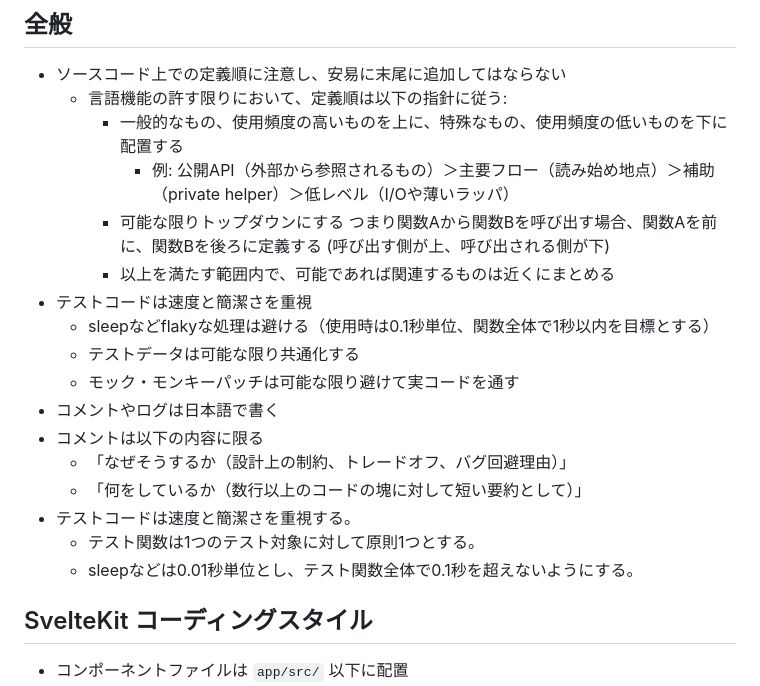
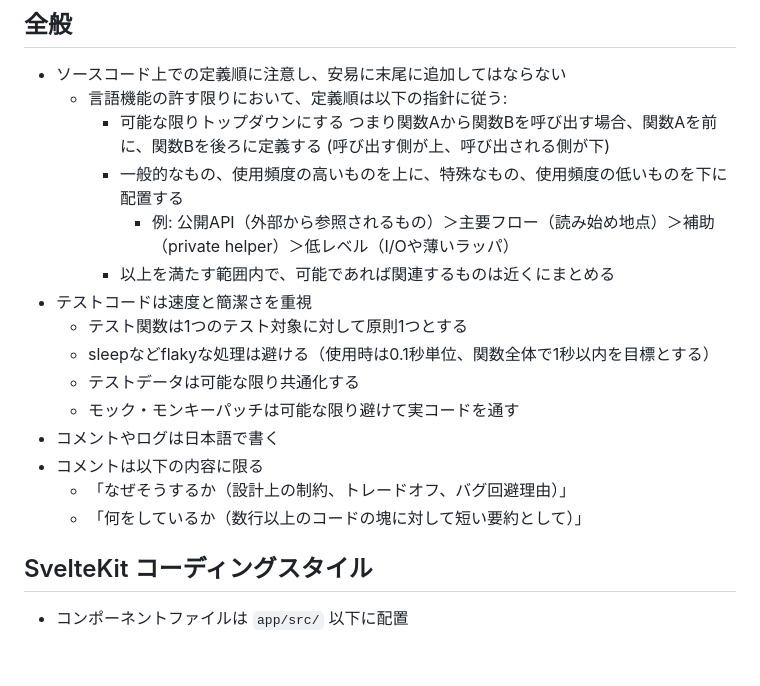
Before and after one commit to ak110/GLATasks2, a Markdown page: docs/coding-style.md, the part around one of its changes. Drawn GitHub-style; blank space fills up the shorter version.

```diff
--- a/docs/coding-style.md
+++ b/docs/coding-style.md
@@ -4,13 +4,14 @@
 
 - ソースコード上での定義順に注意し、安易に末尾に追加してはならない
   - 言語機能の許す限りにおいて、定義順は以下の指針に従う:
-    - 一般的なもの、使用頻度の高いものを上に、特殊なもの、使用頻度の低いものを下に配置する
-      - 例: 公開API（外部から参照されるもの）＞主要フロー（読み始め地点）＞補助（private helper）＞低レベル（I/Oや薄いラッパ）
     - 可能な限りトップダウンにする
       つまり関数Aから関数Bを呼び出す場合、関数Aを前に、関数Bを後ろに定義する
       (呼び出す側が上、呼び出される側が下)
+    - 一般的なもの、使用頻度の高いものを上に、特殊なもの、使用頻度の低いものを下に配置する
+      - 例: 公開API（外部から参照されるもの）＞主要フロー（読み始め地点）＞補助（private helper）＞低レベル（I/Oや薄いラッパ）
     - 以上を満たす範囲内で、可能であれば関連するものは近くにまとめる
 - テストコードは速度と簡潔さを重視
+  - テスト関数は1つのテスト対象に対して原則1つとする
   - sleepなどflakyな処理は避ける（使用時は0.1秒単位、関数全体で1秒以内を目標とする）
   - テストデータは可能な限り共通化する
   - モック・モンキーパッチは可能な限り避けて実コードを通す
@@ -18,9 +19,6 @@
 - コメントは以下の内容に限る
   - 「なぜそうするか（設計上の制約、トレードオフ、バグ回避理由）」
   - 「何をしているか（数行以上のコードの塊に対して短い要約として）」
-- テストコードは速度と簡潔さを重視する。
-  - テスト関数は1つのテスト対象に対して原則1つとする。
-  - sleepなどは0.01秒単位とし、テスト関数全体で0.1秒を超えないようにする。
 
 ## SvelteKit コーディングスタイル
 
```
Also changed, not shown: other parts of docs/coding-style.md (+47 -20 lines), AGENTS.md (+1 -0 lines).
